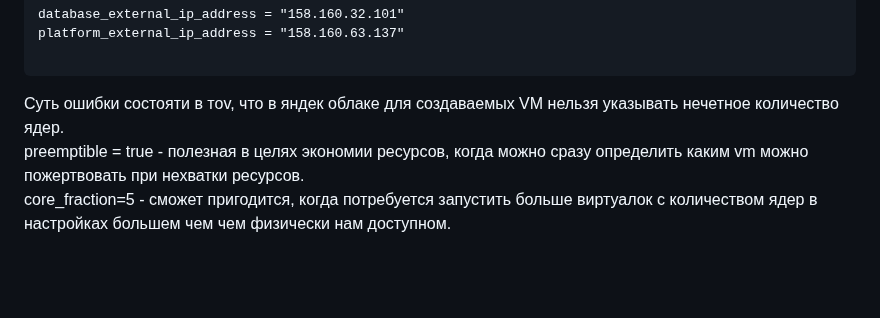
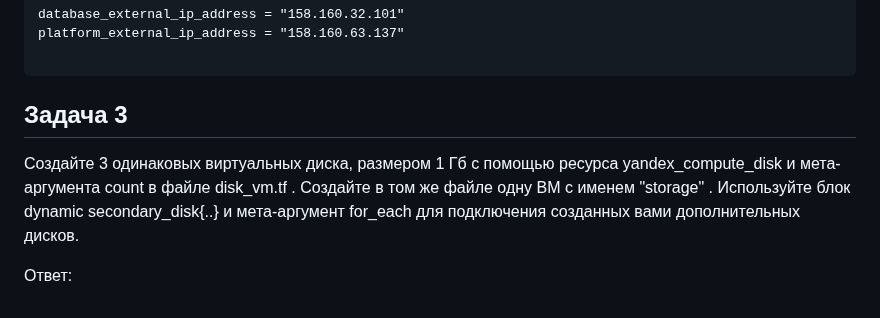
Before and after one commit to tomaevmax/devops-netology, a Markdown page: dz.md, the part around the change. Drawn GitHub-style; blank space fills up the shorter version.

Commit message:
Update dz.md
dz3

````diff
--- a/dz.md
+++ b/dz.md
@@ -77,6 +77,8 @@ database_external_ip_address = "158.160.32.101"
 platform_external_ip_address = "158.160.63.137"
 
 ```
-Суть ошибки состояти в тоv, что в яндек облаке для создаваемых VM нельзя указывать нечетное количество ядер.
-preemptible = true - полезная в целях экономии ресурсов, когда можно сразу определить каким vm можно пожертвовать при нехватки ресурсов.
-core_fraction=5 - сможет пригодится, когда потребуется запустить больше виртуалок с количеством ядер в настройках большем чем чем физически нам доступном.
+## Задача 3
+Создайте 3 одинаковых виртуальных диска, размером 1 Гб с помощью ресурса yandex_compute_disk и мета-аргумента count в файле disk_vm.tf .
+Создайте в том же файле одну ВМ c именем "storage" . Используйте блок dynamic secondary_disk{..} и мета-аргумент for_each для подключения созданных вами дополнительных дисков.
+
+Ответ:
````
